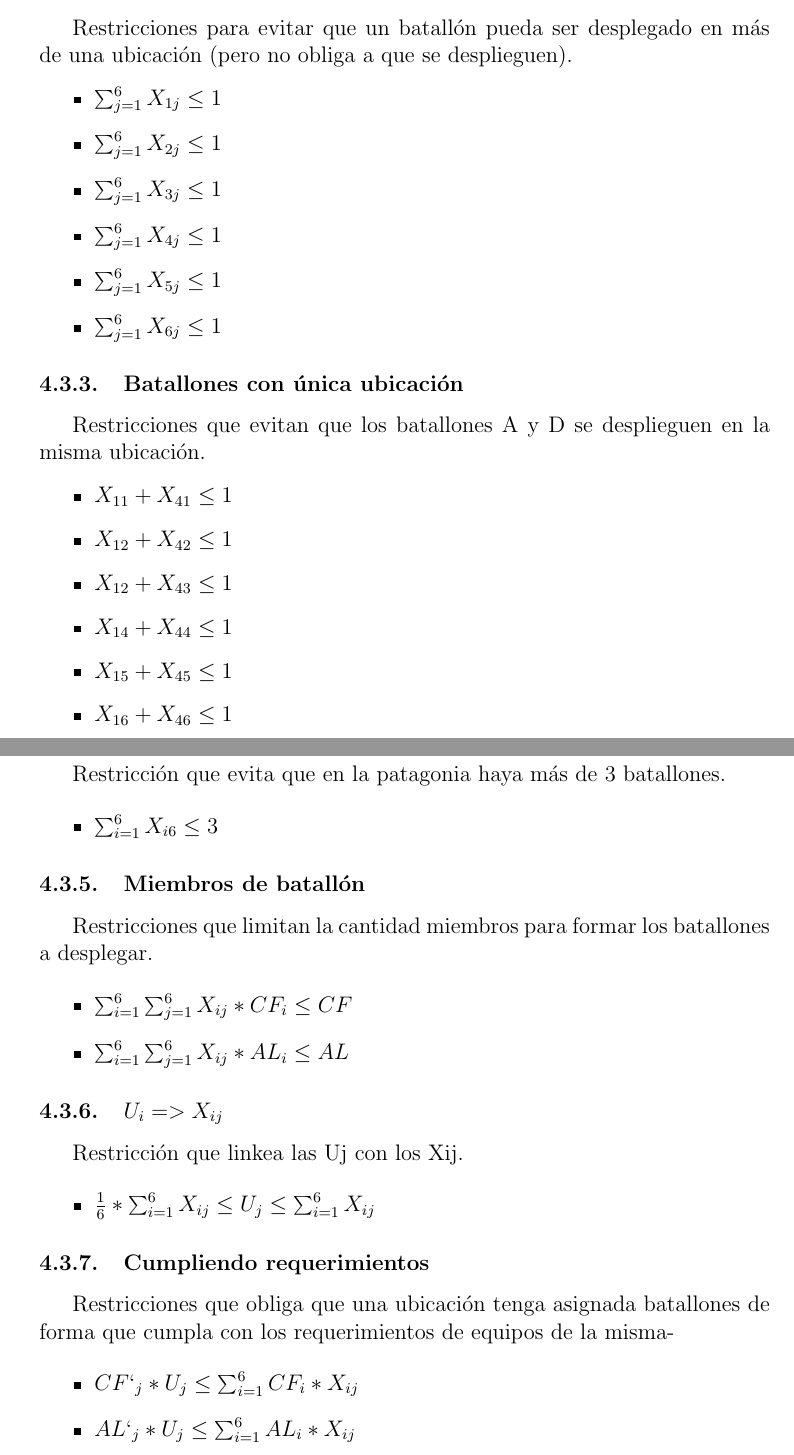
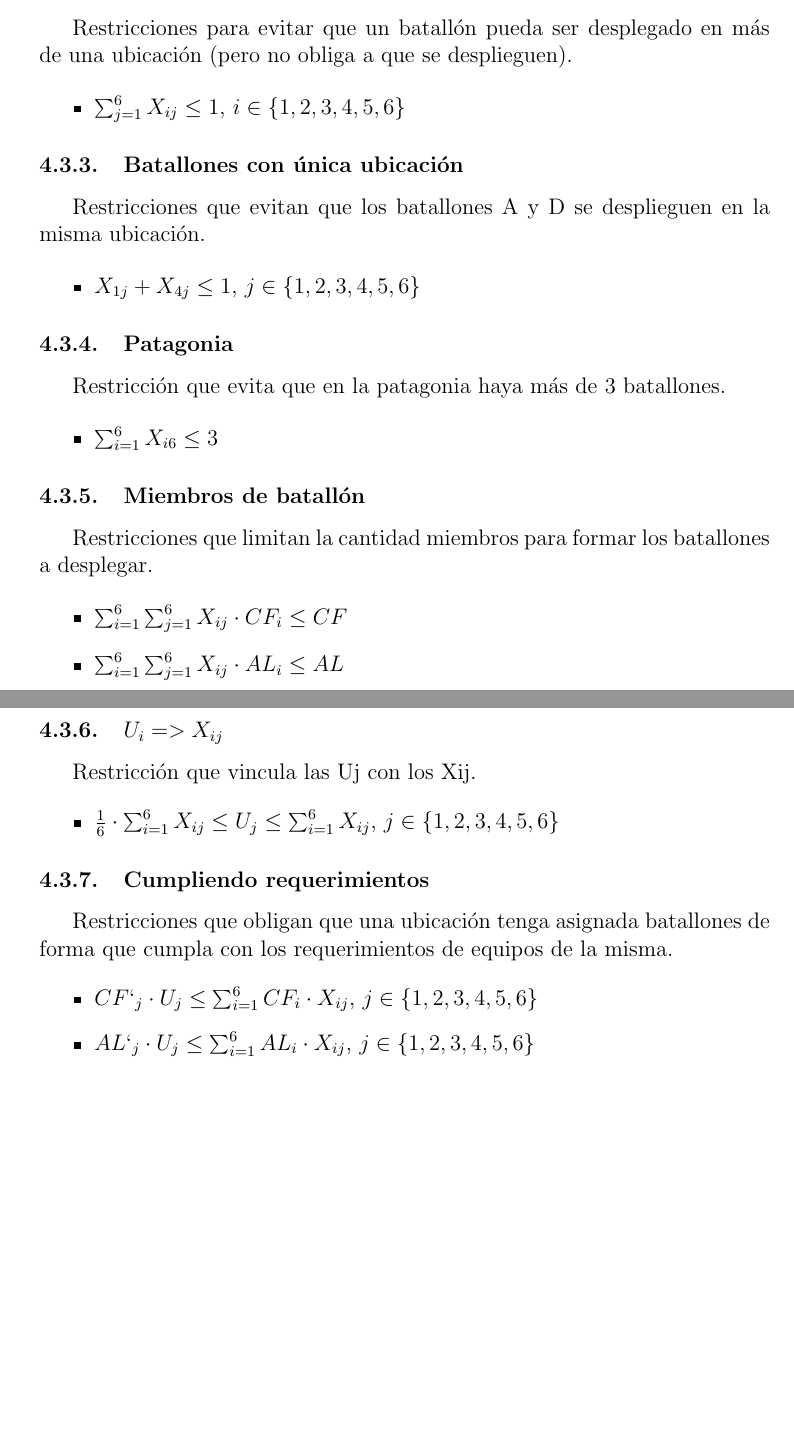
Before and after one commit to MarcosRolando/modelos1-tp2, a LaTeX document (src/main.tex): two parts of pages 6 and 7 of 8, joined at a grey line, cut so that both start at the same text, the shorter picture padded with empty space. Compiled offline with pdfLaTeX.

Commit message:
Fix some typos and improve readibility

```diff
--- a/src/main.tex
+++ b/src/main.tex
@@ -132,12 +132,7 @@ Restricciones de ubicaciones donde no es posible desplegar a cada batallón (por
 Restricciones para evitar que un batallón pueda ser desplegado en más de una ubicación (pero no obliga a que se desplieguen).
 
 \begin{itemize}
-    \item $\sum_{j=1}^{6} X_{1j} \leq 1$
-    \item $\sum_{j=1}^{6} X_{2j} \leq 1$
-    \item $\sum_{j=1}^{6} X_{3j} \leq 1$
-    \item $\sum_{j=1}^{6} X_{4j} \leq 1$
-    \item $\sum_{j=1}^{6} X_{5j} \leq 1$
-    \item $\sum_{j=1}^{6} X_{6j} \leq 1$
+    \item $\sum_{j=1}^{6} X_{ij} \leq 1$, $i \in \{1,2,3,4,5,6\} $
 \end{itemize}
 
 \subsubsection{Batallones con única ubicación}
@@ -145,12 +140,7 @@ Restricciones para evitar que un batallón pueda ser desplegado en más de una u
 Restricciones que evitan que los batallones A y D se desplieguen en la misma ubicación.
 
 \begin{itemize}
-    \item $X_{11} + X_{41} \leq 1$
-    \item $X_{12} + X_{42} \leq 1$
-    \item $X_{12} + X_{43} \leq 1$
-    \item $X_{14} + X_{44} \leq 1$
-    \item $X_{15} + X_{45} \leq 1$
-    \item $X_{16} + X_{46} \leq 1$
+    \item $X_{1j} + X_{4j} \leq 1$, $j \in \{1,2,3,4,5,6\}$
 \end{itemize}
 
 \subsubsection{Patagonia}
@@ -166,25 +156,25 @@ Restricción que evita que en la patagonia haya más de 3 batallones.
 Restricciones que limitan la cantidad miembros para formar los batallones a desplegar.
 
 \begin{itemize}
-    \item $ \sum_{i=1}^{6}\sum_{j=1}^{6} X_{ij} * CF_{i} \leq CF$
-    \item $ \sum_{i=1}^{6}\sum_{j=1}^{6} X_{ij} * AL_{i} \leq AL$
+    \item $ \sum_{i=1}^{6}\sum_{j=1}^{6} X_{ij} \cdot CF_{i} \leq CF$
+    \item $ \sum_{i=1}^{6}\sum_{j=1}^{6} X_{ij} \cdot AL_{i} \leq AL$
 \end{itemize}
 
 \subsubsection{$U_{i} => X_{ij}$}
 
-Restricción que linkea las Uj con los Xij.
+Restricción que vincula las Uj con los Xij.
 
 \begin{itemize}
-    \item $ \frac{1}{6} * \sum_{i=1}^{6} X_{ij} \leq U_{j} \leq \sum_{i=1}^{6} X_{ij}$
+    \item $ \frac{1}{6} \cdot \sum_{i=1}^{6} X_{ij} \leq U_{j} \leq \sum_{i=1}^{6} X_{ij}$, $j \in \{1,2,3,4,5,6\}$
 \end{itemize}
 
 \subsubsection{Cumpliendo requerimientos}
 
-Restricciones que obliga que una ubicación tenga asignada batallones de forma que cumpla con los requerimientos de equipos de la misma-
+Restricciones que obligan que una ubicación tenga asignada batallones de forma que cumpla con los requerimientos de equipos de la misma.
 
 \begin{itemize}
-    \item $ CF`_{j} * U_{j} \leq \sum_{i=1}^{6} CF_{i} * X_{ij}$
-    \item $ AL`_{j} * U_{j} \leq \sum_{i=1}^{6} AL_{i} * X_{ij}$
+    \item $ CF`_{j} \cdot U_{j} \leq \sum_{i=1}^{6} CF_{i} \cdot X_{ij}$, $j \in \{1,2,3,4,5,6\}$
+    \item $ AL`_{j} \cdot U_{j} \leq \sum_{i=1}^{6} AL_{i} \cdot X_{ij}$, $j \in \{1,2,3,4,5,6\}$
 \end{itemize}
 
 \subsection{Funcional}
```
Also changed, not shown: src/main.tex (8 more changed lines).
